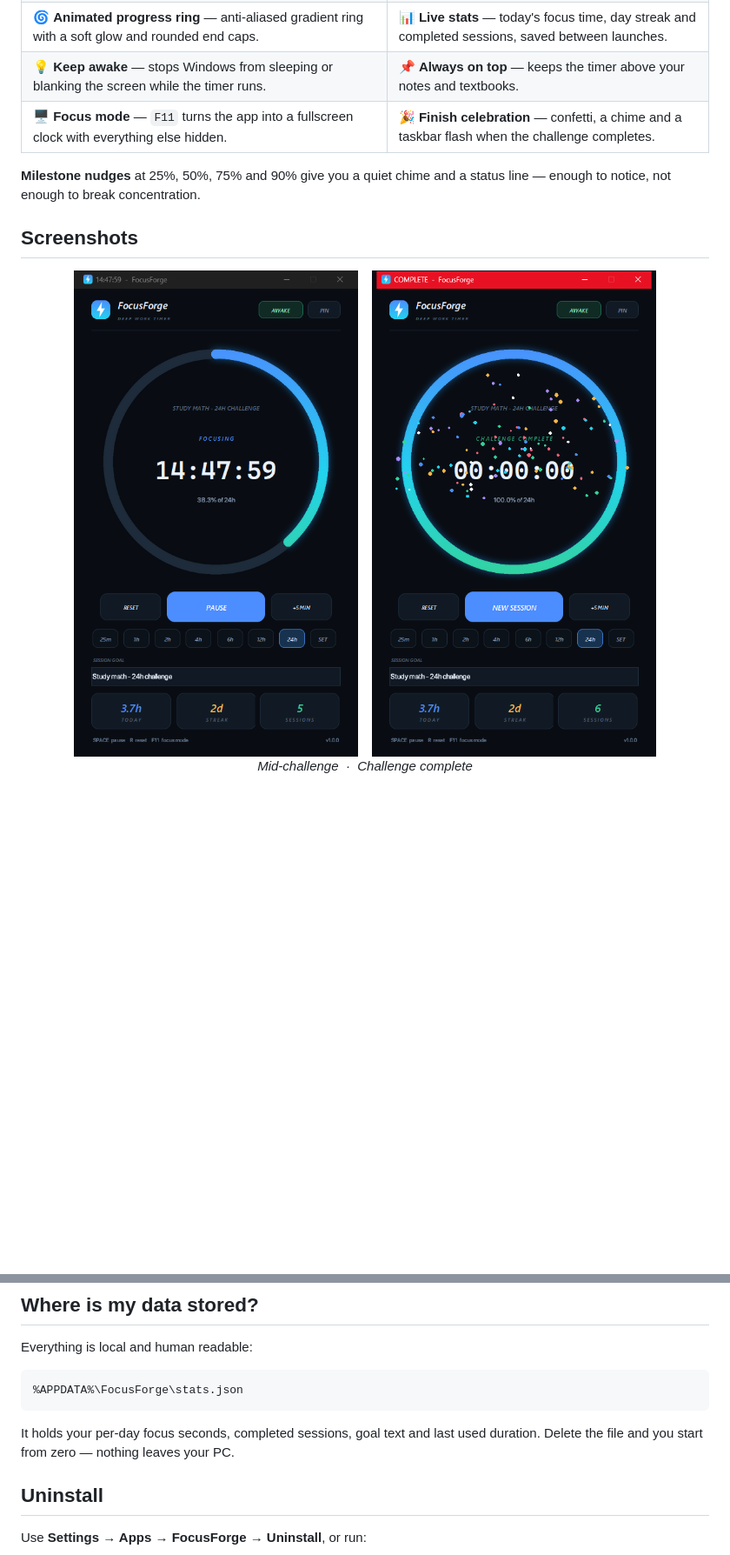
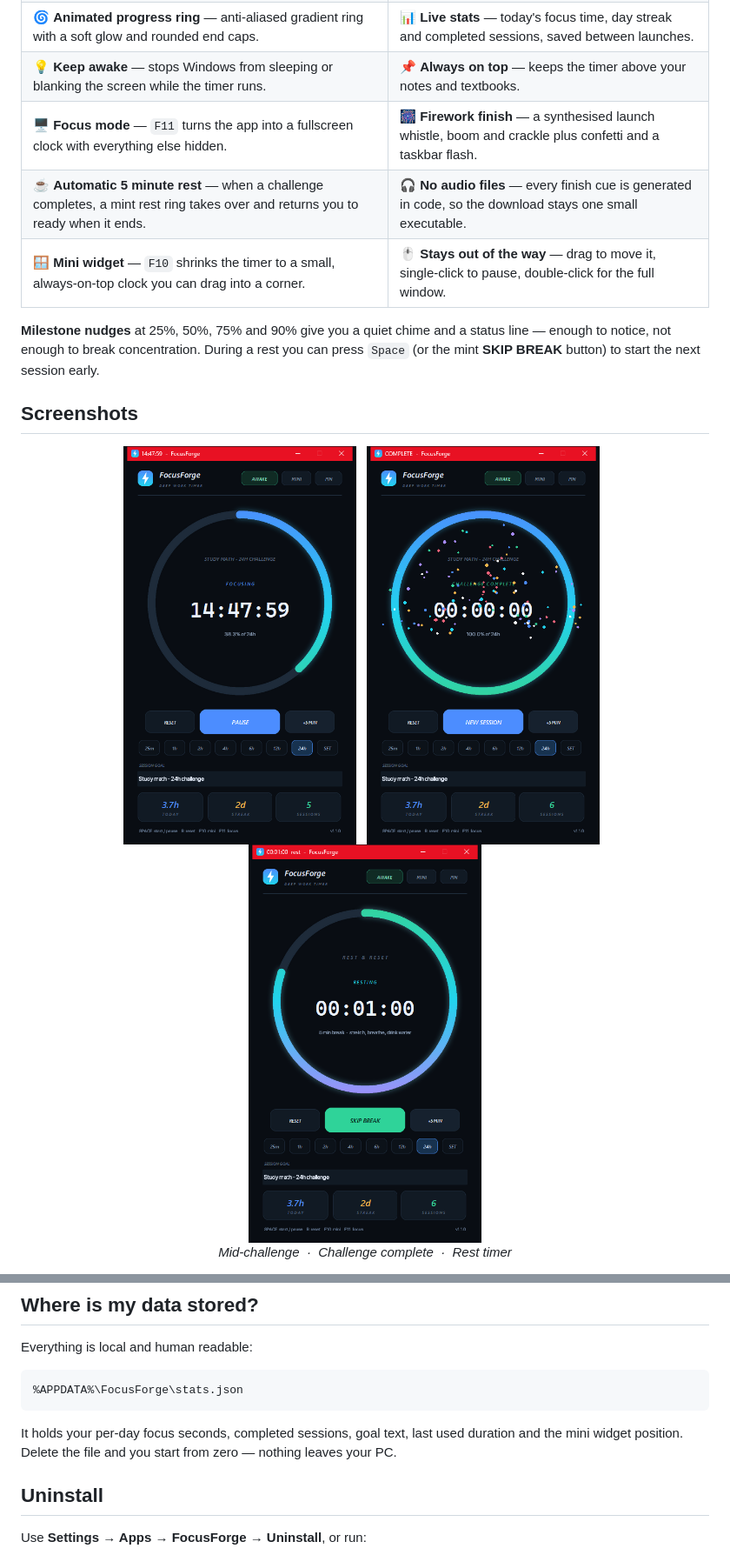
Before and after one commit to real-pakdragon/FocusForge, a Markdown page: README.md, 2 parts joined by grey strips. Shown at 87% size. GitHub-like rendering; pictures changed too: docs/screenshot-break.png (added), docs/screenshot-complete.png, docs/screenshot.png; blank space fills up the shorter version.

````diff
--- a/README.md
+++ b/README.md
@@ -50,19 +50,24 @@
 | ➕ **+5 minute top-up** — extend a running challenge without losing progress. | 🎯 **Session goal** — type what you're working on and it is shown inside the ring. |
 | 🌀 **Animated progress ring** — anti-aliased gradient ring with a soft glow and rounded end caps. | 📊 **Live stats** — today's focus time, day streak and completed sessions, saved between launches. |
 | 💡 **Keep awake** — stops Windows from sleeping or blanking the screen while the timer runs. | 📌 **Always on top** — keeps the timer above your notes and textbooks. |
-| 🖥️ **Focus mode** — `F11` turns the app into a fullscreen clock with everything else hidden. | 🎉 **Finish celebration** — confetti, a chime and a taskbar flash when the challenge completes. |
+| 🖥️ **Focus mode** — `F11` turns the app into a fullscreen clock with everything else hidden. | 🎆 **Firework finish** — a synthesised launch whistle, boom and crackle plus confetti and a taskbar flash. |
+| ☕ **Automatic 5 minute rest** — when a challenge completes, a mint rest ring takes over and returns you to ready when it ends. | 🎧 **No audio files** — every finish cue is generated in code, so the download stays one small executable. |
+| 🪟 **Mini widget** — `F10` shrinks the timer to a small, always-on-top clock you can drag into a corner. | 🖱️ **Stays out of the way** — drag to move it, single-click to pause, double-click for the full window. |
 
 **Milestone nudges** at 25%, 50%, 75% and 90% give you a quiet chime and a status line —
-enough to notice, not enough to break concentration.
+enough to notice, not enough to break concentration. During a rest you can press
+`Space` (or the mint **SKIP BREAK** button) to start the next session early.
 
 ## Screenshots
 
 <p align="center">
-  <img src="docs/screenshot.png" width="378" alt="FocusForge main window during a 24 hour challenge">
-  &nbsp;&nbsp;
-  <img src="docs/screenshot-complete.png" width="378" alt="Completed challenge with confetti">
+  <img src="docs/screenshot.png" width="268" alt="FocusForge main window during a 24 hour challenge">
+  &nbsp;
+  <img src="docs/screenshot-complete.png" width="268" alt="Completed challenge with confetti">
+  &nbsp;
+  <img src="docs/screenshot-break.png" width="268" alt="Automatic five minute rest timer">
   <br>
-  <em>Mid-challenge &nbsp;·&nbsp; Challenge complete</em>
+  <em>Mid-challenge &nbsp;·&nbsp; Challenge complete &nbsp;·&nbsp; Rest timer</em>
 </p>
 
 <p align="center">
@@ -149,8 +161,9 @@ Everything is local and human readable:
 %APPDATA%\FocusForge\stats.json
 ```
 
-It holds your per-day focus seconds, completed sessions, goal text and last used
-duration. Delete the file and you start from zero — nothing leaves your PC.
+It holds your per-day focus seconds, completed sessions, goal text, last used
+duration and the mini widget position. Delete the file and you start from zero —
+nothing leaves your PC.
 
 ## Uninstall
 
````
Also changed, not shown: other parts of README.md (+34 -9 lines), docs/screenshot-focus.png, docs/screenshot-widget.png (added), 6 other files.
